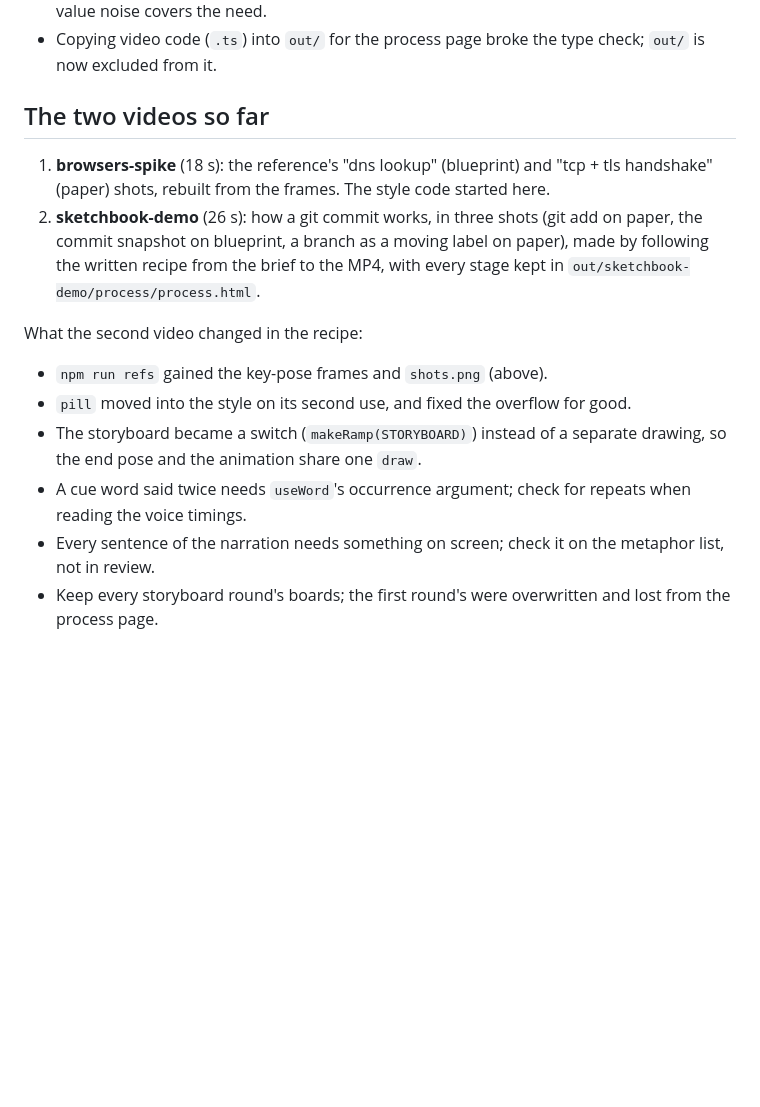
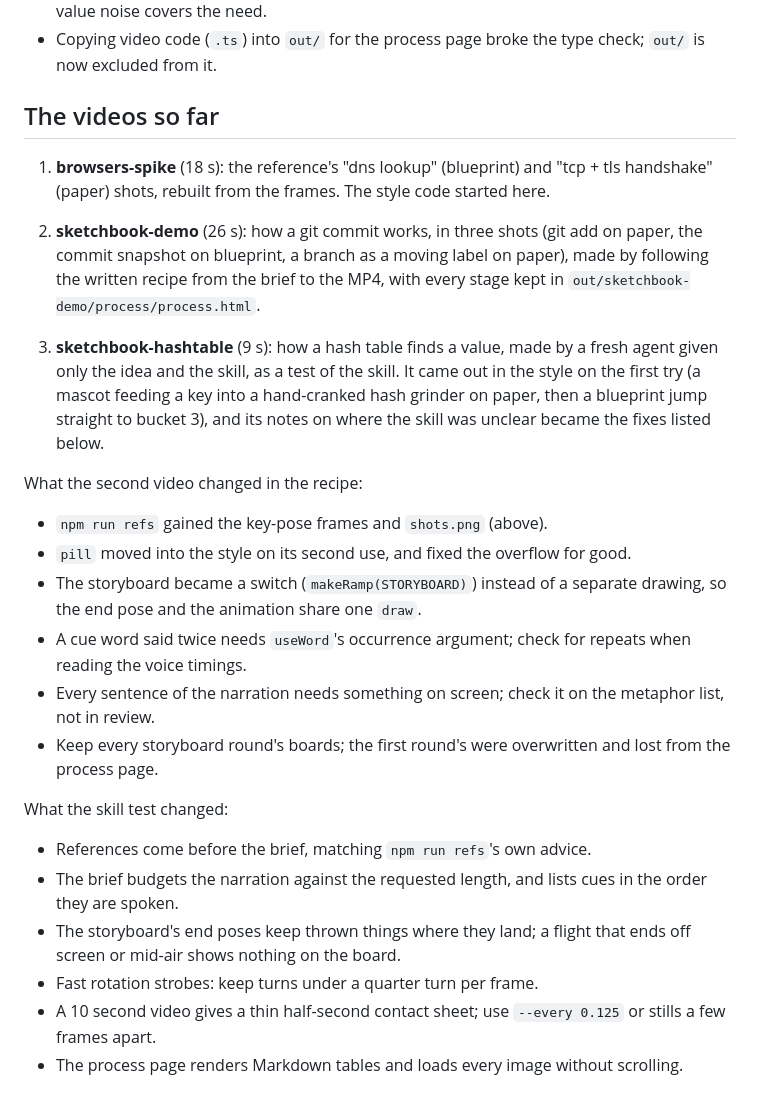
Before and after one commit to yahyabedirhan/explainer-studio, a Markdown page: docs/styles/sketchbook.md, the part around the change. GitHub-like rendering; blank space fills up the shorter version.

Commit message:
record the skill test in the sketchbook doc
Co-Authored-By: Claude Opus 5.5 <noreply@anthropic.com>

```diff
--- a/docs/styles/sketchbook.md
+++ b/docs/styles/sketchbook.md
@@ -60,10 +60,12 @@ Didn't:
 - `@remotion/noise`: installing it was blocked in the first spike, and `sketch.ts`'s own seeded value noise covers the need.
 - Copying video code (`.ts`) into `out/` for the process page broke the type check; `out/` is now excluded from it.
 
-## The two videos so far
+## The videos so far
 
 1. **browsers-spike** (18 s): the reference's "dns lookup" (blueprint) and "tcp + tls handshake" (paper) shots, rebuilt from the frames. The style code started here.
 2. **sketchbook-demo** (26 s): how a git commit works, in three shots (git add on paper, the commit snapshot on blueprint, a branch as a moving label on paper), made by following the written recipe from the brief to the MP4, with every stage kept in `out/sketchbook-demo/process/process.html`.
+
+3. **sketchbook-hashtable** (9 s): how a hash table finds a value, made by a fresh agent given only the idea and the skill, as a test of the skill. It came out in the style on the first try (a mascot feeding a key into a hand-cranked hash grinder on paper, then a blueprint jump straight to bucket 3), and its notes on where the skill was unclear became the fixes listed below.
 
 What the second video changed in the recipe:
 
@@ -73,3 +75,12 @@ What the second video changed in the recipe:
 - A cue word said twice needs `useWord`'s occurrence argument; check for repeats when reading the voice timings.
 - Every sentence of the narration needs something on screen; check it on the metaphor list, not in review.
 - Keep every storyboard round's boards; the first round's were overwritten and lost from the process page.
+
+What the skill test changed:
+
+- References come before the brief, matching `npm run refs`'s own advice.
+- The brief budgets the narration against the requested length, and lists cues in the order they are spoken.
+- The storyboard's end poses keep thrown things where they land; a flight that ends off screen or mid-air shows nothing on the board.
+- Fast rotation strobes: keep turns under a quarter turn per frame.
+- A 10 second video gives a thin half-second contact sheet; use `--every 0.125` or stills a few frames apart.
+- The process page renders Markdown tables and loads every image without scrolling.
```
